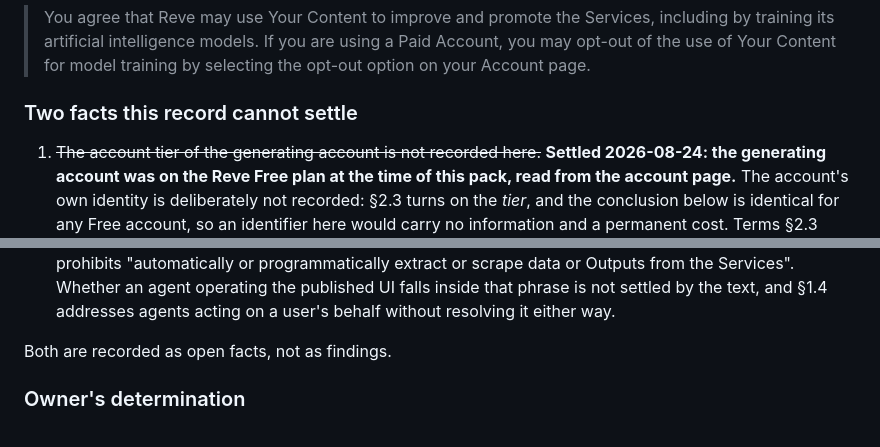
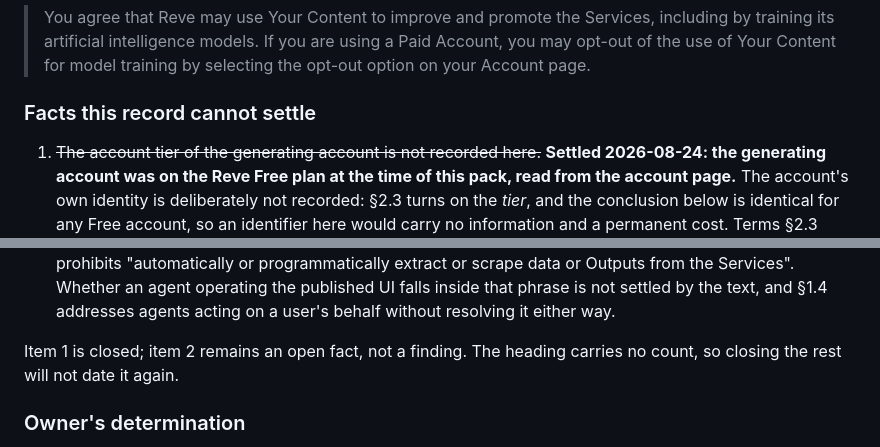
Before and after one commit to alexcz-a11y/real_water, a Markdown page: docs/reference-packs/hero-vessel-v001.md, 2 parts joined by grey strips. Drawn GitHub-style.

Commit message:
docs: drop the count from a heading that outlives its items (#47)

```diff
--- a/docs/reference-packs/hero-vessel-v001.md
+++ b/docs/reference-packs/hero-vessel-v001.md
@@ -134,7 +134,7 @@ Terms §2.3 attaches a licence that runs the other way, and its scope depends on
 > training its artificial intelligence models. If you are using a Paid Account, you may opt-out of
 > the use of Your Content for model training by selecting the opt-out option on your Account page.
 
-### Two facts this record cannot settle
+### Facts this record cannot settle
 
 1. ~~The account tier of the generating account is not recorded here.~~ **Settled 2026-08-24: the
    generating account was on the Reve **Free plan** at the time of this pack, read from the account
@@ -153,7 +153,8 @@ Terms §2.3 attaches a licence that runs the other way, and its scope depends on
    Services". Whether an agent operating the published UI falls inside that phrase is not settled
    by the text, and §1.4 addresses agents acting on a user's behalf without resolving it either way.
 
-Both are recorded as open facts, not as findings.
+Item 1 is closed; item 2 remains an open fact, not a finding. The heading carries no count, so
+closing the rest will not date it again.
 
 ### Owner's determination
 
```
